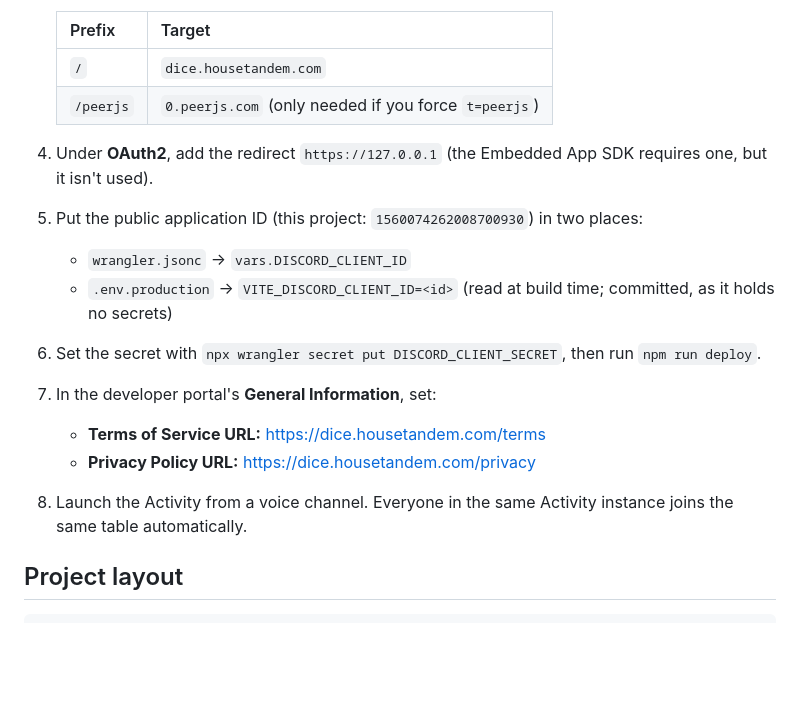
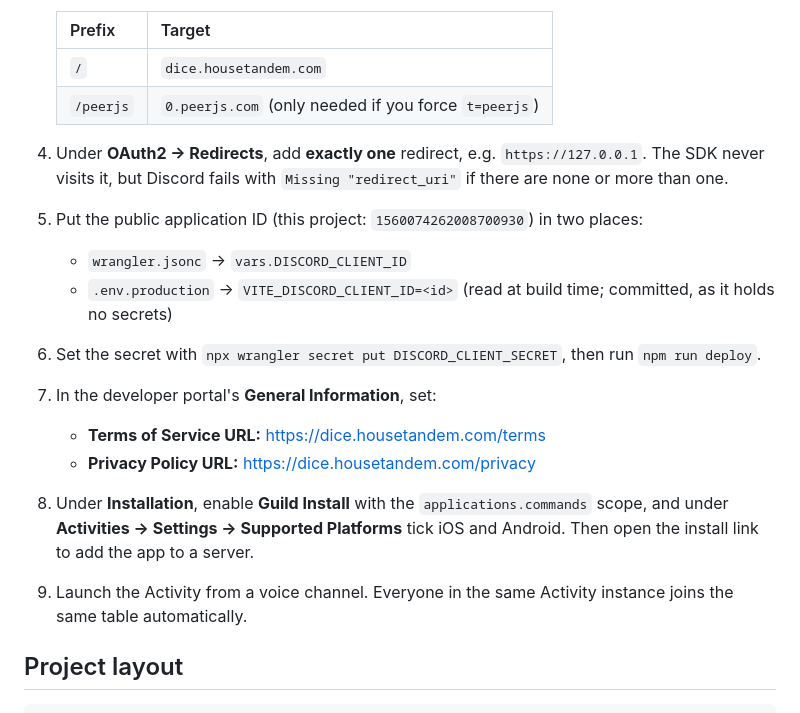
Before and after one commit to petegordon/discord-activity-dice, a Markdown page: README.md, the part around the change. Rendered like a GitHub page; blank space fills up the shorter version.

Commit message:
Docs: Discord Activity live; redirect and install setup notes
Co-Authored-By: Claude Opus 5.5 <noreply@anthropic.com>
Claude-Session: https://claude.ai/code/session_01YDdxWcQpLHk8MA3eUTKSSn

```diff
--- a/README.md
+++ b/README.md
@@ -83,7 +83,7 @@ npx wrangler secret put TURN_KEY_API_TOKEN
    | `/` | `dice.housetandem.com` |
    | `/peerjs` | `0.peerjs.com` (only needed if you force `t=peerjs`) |
 
-4. Under **OAuth2**, add the redirect `https://127.0.0.1` (the Embedded App SDK requires one, but it isn't used).
+4. Under **OAuth2 → Redirects**, add **exactly one** redirect, e.g. `https://127.0.0.1`. The SDK never visits it, but Discord fails with `Missing "redirect_uri"` if there are none or more than one.
 5. Put the public application ID (this project: `1560074262008700930`) in two places:
    - `wrangler.jsonc` → `vars.DISCORD_CLIENT_ID`
    - `.env.production` → `VITE_DISCORD_CLIENT_ID=<id>` (read at build time; committed, as it holds no secrets)
@@ -91,7 +91,8 @@ npx wrangler secret put TURN_KEY_API_TOKEN
 7. In the developer portal's **General Information**, set:
    - **Terms of Service URL:** https://dice.housetandem.com/terms
    - **Privacy Policy URL:** https://dice.housetandem.com/privacy
-8. Launch the Activity from a voice channel. Everyone in the same Activity instance joins the same table automatically.
+8. Under **Installation**, enable **Guild Install** with the `applications.commands` scope, and under **Activities → Settings → Supported Platforms** tick iOS and Android. Then open the install link to add the app to a server.
+9. Launch the Activity from a voice channel. Everyone in the same Activity instance joins the same table automatically.
 
 ## Project layout
 
```
Also changed, not shown: PLAN.md (+1 -1 lines).
